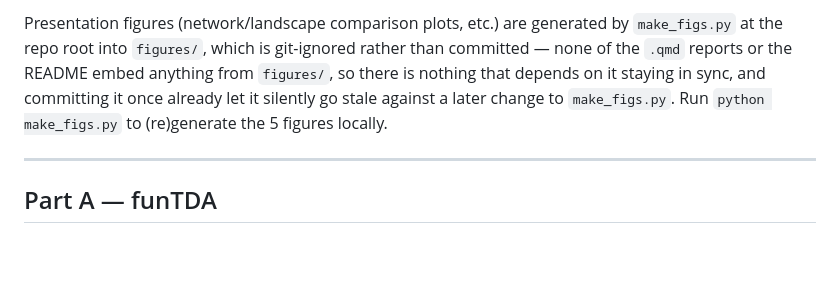
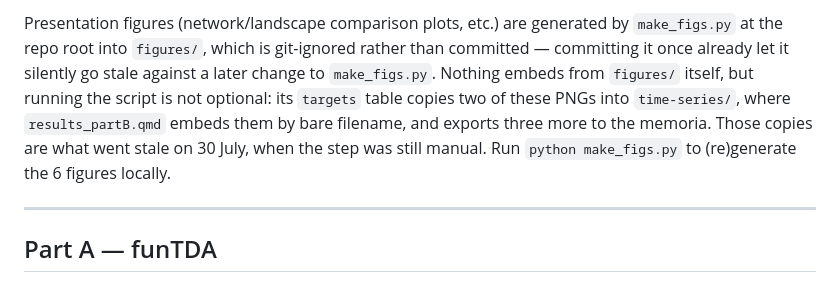
Before and after one commit to victoria-arroniz/topological-data-analysis, a Markdown page: README.md, the part around the change. Drawn GitHub-style; blank space fills up the shorter version.

Commit message:
Correct the figure count and the make_figs.py dependency claim
make_figs.py writes six figures, not five. And nothing embeds from
figures/ directly, but the script copies two PNGs into time-series/
for results_partB.qmd and exports three to the memoria, which is the
dependency that went stale on 30 July.

```diff
--- a/README.md
+++ b/README.md
@@ -82,10 +82,13 @@ promise a common environment that can't actually exist. Install each part's
 
 Presentation figures (network/landscape comparison plots, etc.) are generated by
 `make_figs.py` at the repo root into `figures/`, which is git-ignored rather than
-committed — none of the `.qmd` reports or the README embed anything from `figures/`,
-so there is nothing that depends on it staying in sync, and committing it once
-already let it silently go stale against a later change to `make_figs.py`. Run
-`python make_figs.py` to (re)generate the 5 figures locally.
+committed — committing it once already let it silently go stale against a later
+change to `make_figs.py`. Nothing embeds from `figures/` itself, but running the
+script is not optional: its `targets` table copies two of these PNGs into
+`time-series/`, where `results_partB.qmd` embeds them by bare filename, and
+exports three more to the memoria. Those copies are what went stale on 30 July,
+when the step was still manual. Run `python make_figs.py` to (re)generate the 6
+figures locally.
 
 ---
 
```
